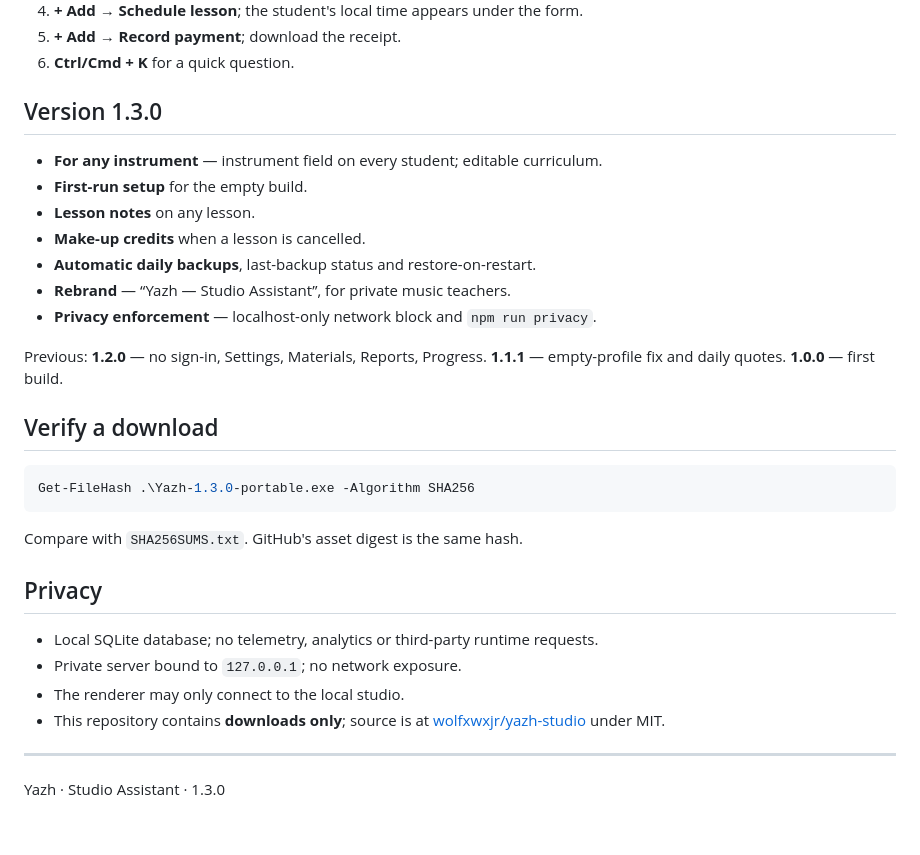
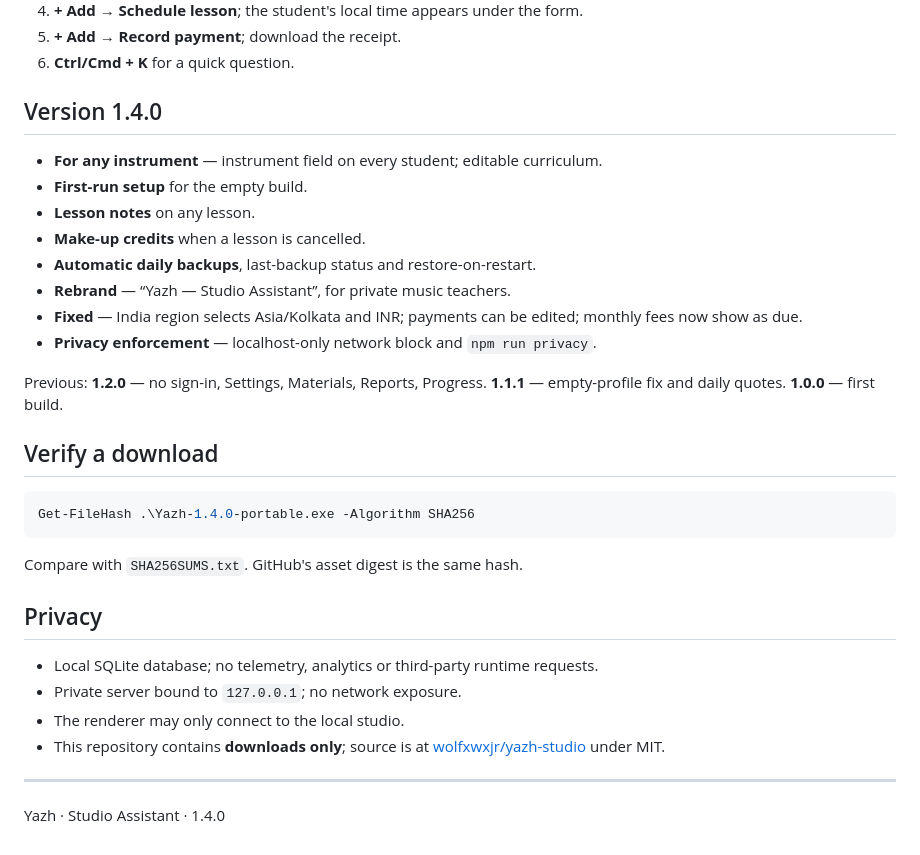
Before and after one commit to wolfxwxjr/yazh-releases, a Markdown page: README.md, the part around one of its changes. Rendered like a GitHub page.

````diff
--- a/README.md
+++ b/README.md
@@ -104,7 +106,7 @@ shared. Data lasts until you delete it — see the privacy note in the app/docs.
 5. **+ Add → Record payment**; download the receipt.
 6. **Ctrl/Cmd + K** for a quick question.
 
-## Version 1.3.0
+## Version 1.4.0
 
 - **For any instrument** — instrument field on every student; editable curriculum.
 - **First-run setup** for the empty build.
@@ -112,6 +114,8 @@ shared. Data lasts until you delete it — see the privacy note in the app/docs.
 - **Make-up credits** when a lesson is cancelled.
 - **Automatic daily backups**, last-backup status and restore-on-restart.
 - **Rebrand** — “Yazh — Studio Assistant”, for private music teachers.
+- **Fixed** — India region selects Asia/Kolkata and INR; payments can be edited;
+  monthly fees now show as due.
 - **Privacy enforcement** — localhost-only network block and `npm run privacy`.
 
 Previous: **1.2.0** — no sign-in, Settings, Materials, Reports, Progress.
@@ -120,7 +124,7 @@ Previous: **1.2.0** — no sign-in, Settings, Materials, Reports, Progress.
 ## Verify a download
 
 ```powershell
-Get-FileHash .\Yazh-1.3.0-portable.exe -Algorithm SHA256
+Get-FileHash .\Yazh-1.4.0-portable.exe -Algorithm SHA256
 ```
 
 Compare with `SHA256SUMS.txt`. GitHub's asset digest is the same hash.
@@ -135,4 +139,4 @@ Compare with `SHA256SUMS.txt`. GitHub's asset digest is the same hash.
 
 ---
 
-Yazh · Studio Assistant · 1.3.0
+Yazh · Studio Assistant · 1.4.0
````
Also changed, not shown: other parts of README.md (+11 -9 lines), tools.png (added).
